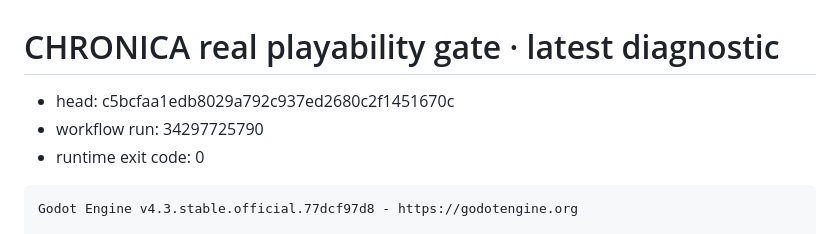
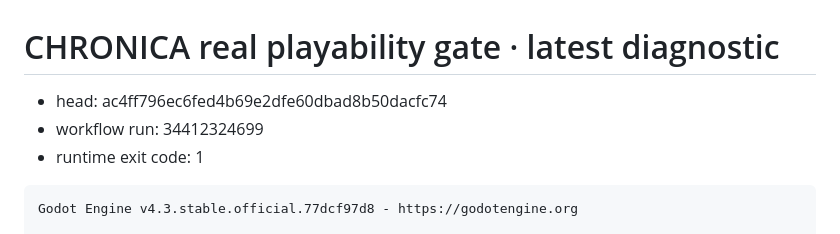
Before and after one commit to neuralSynapse/societaselectorum, a Markdown page: runtime-v6/PLAYABILITY_GATE_LAST.md, the part around one of its changes. GitHub-like rendering.

Commit message:
test: record latest real playability gate diagnostic

````diff
--- a/runtime-v6/PLAYABILITY_GATE_LAST.md
+++ b/runtime-v6/PLAYABILITY_GATE_LAST.md
@@ -1,8 +1,8 @@
 # CHRONICA real playability gate · latest diagnostic
 
-- head: c5bcfaa1edb8029a792c937ed2680c2f1451670c
-- workflow run: 34297725790
-- runtime exit code: 0
+- head: ac4ff796ec6fed4b69e2dfe60dbad8b50dacfc74
+- workflow run: 34412324699
+- runtime exit code: 1
 
 ```text
 Godot Engine v4.3.stable.official.77dcf97d8 - https://godotengine.org
````
Also changed, not shown: other parts of runtime-v6/PLAYABILITY_GATE_LAST.md (+86 -1 lines).
